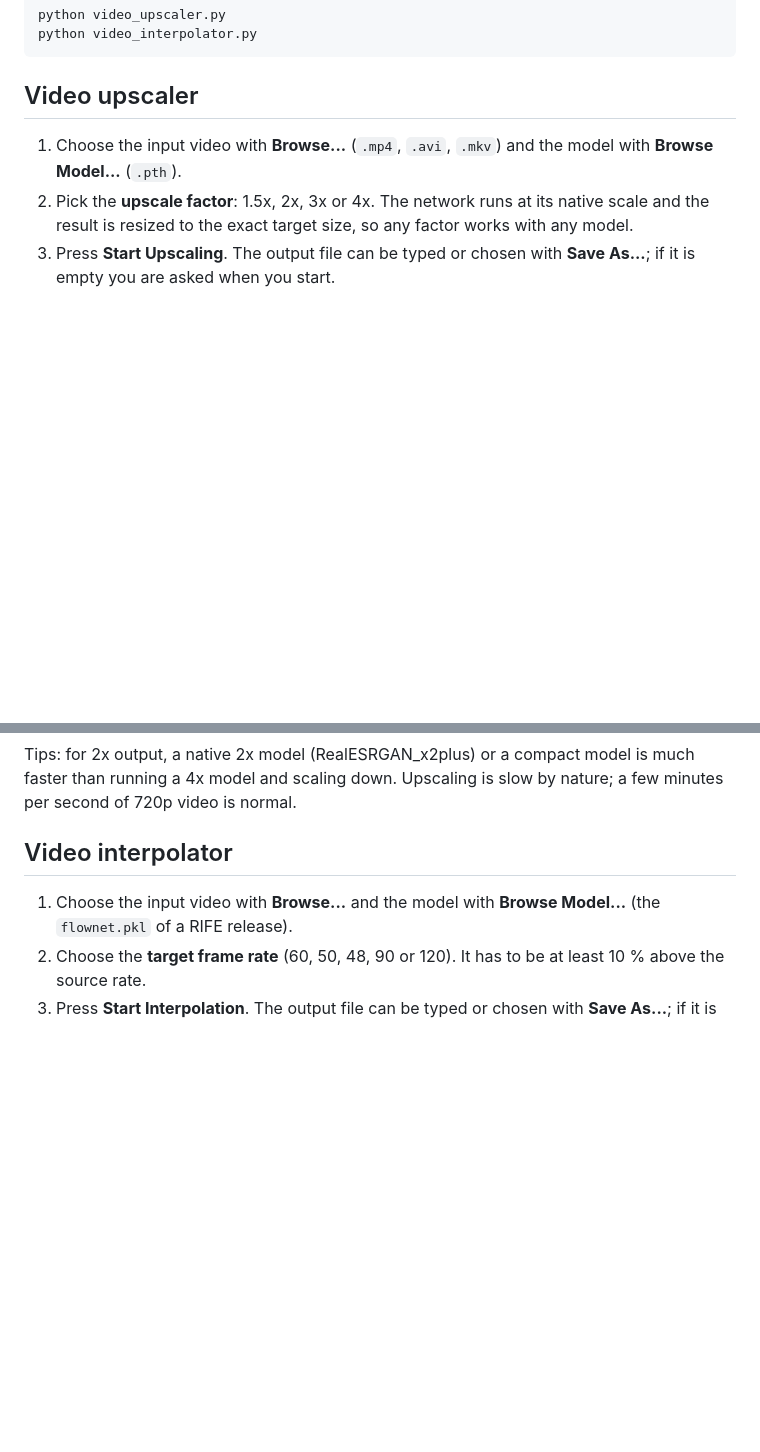
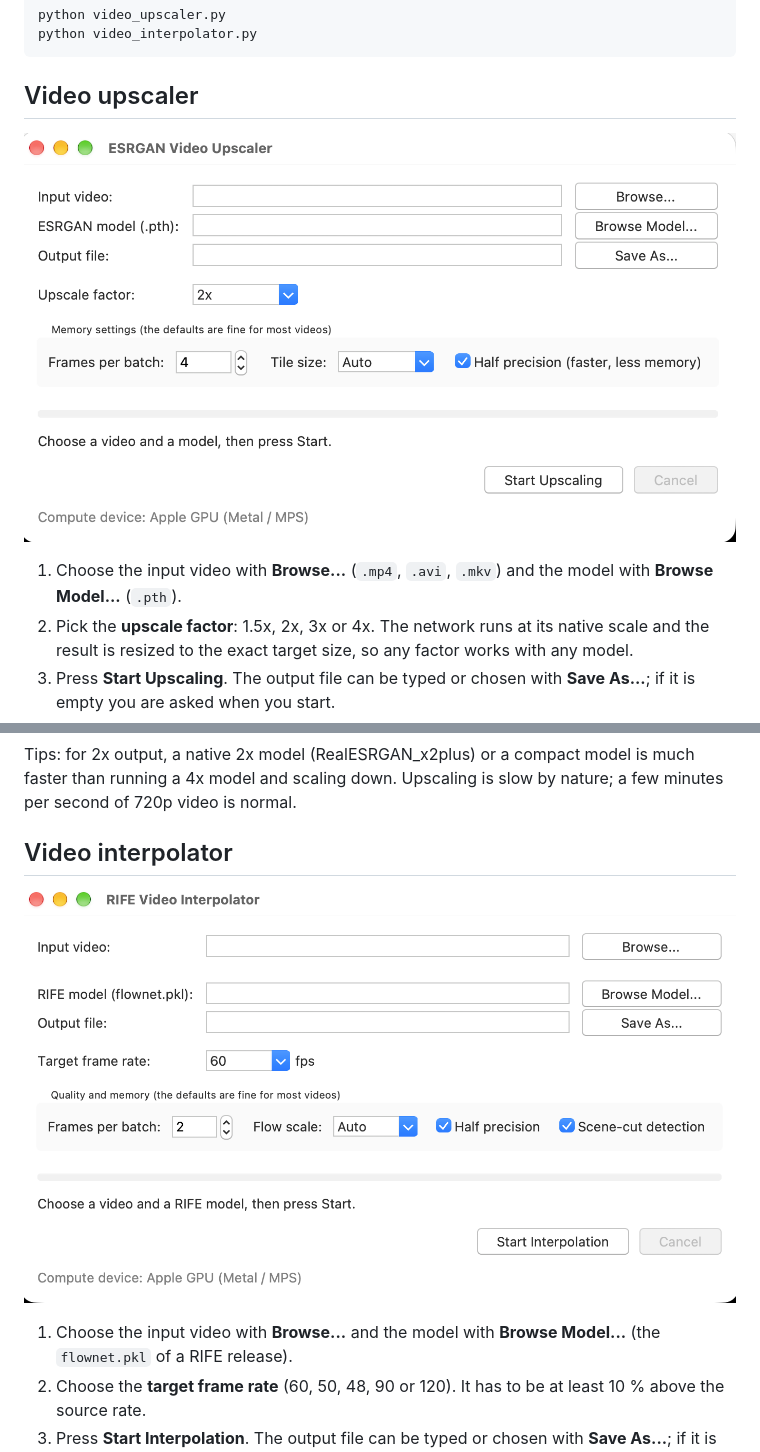
Before and after one commit to EpicChickenSlayer/ai-video-tools, a Markdown page: README.md, 2 parts joined by grey strips. GitHub-like rendering; pictures changed too: screenshots/interpolator.png (added), screenshots/upscaler.png (added); blank space fills up the shorter version.

Commit message:
Added Screenshots to README

```diff
--- a/README.md
+++ b/README.md
@@ -44,6 +44,8 @@ python video_interpolator.py
 
 ## Video upscaler
 
+![Video upscaler window](screenshots/upscaler.png)
+
 1. Choose the input video with **Browse...** (`.mp4`, `.avi`, `.mkv`) and the model with **Browse Model...** (`.pth`).
 2. Pick the **upscale factor**: 1.5x, 2x, 3x or 4x. The network runs at its native scale and the result is resized to the exact target size, so any factor works with any model.
 3. Press **Start Upscaling**. The output file can be typed or chosen with **Save As...**; if it is empty you are asked when you start.
@@ -73,6 +75,8 @@ Options under *Memory settings*:
 Tips: for 2x output, a native 2x model (RealESRGAN_x2plus) or a compact model is much faster than running a 4x model and scaling down. Upscaling is slow by nature; a few minutes per second of 720p video is normal.
 
 ## Video interpolator
+
+![Video interpolator window](screenshots/interpolator.png)
 
 1. Choose the input video with **Browse...** and the model with **Browse Model...** (the `flownet.pkl` of a RIFE release).
 2. Choose the **target frame rate** (60, 50, 48, 90 or 120). It has to be at least 10 % above the source rate.
```
